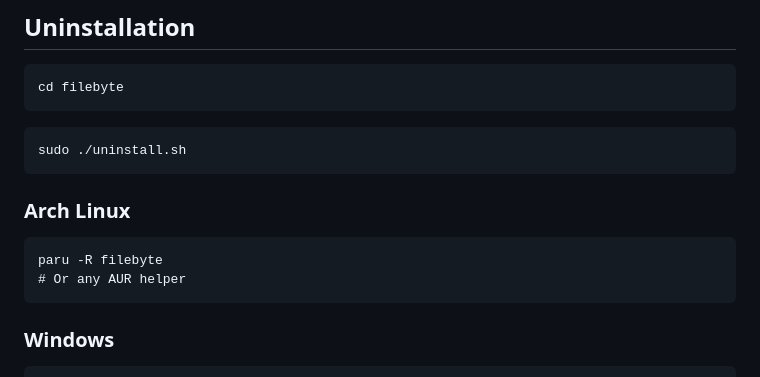
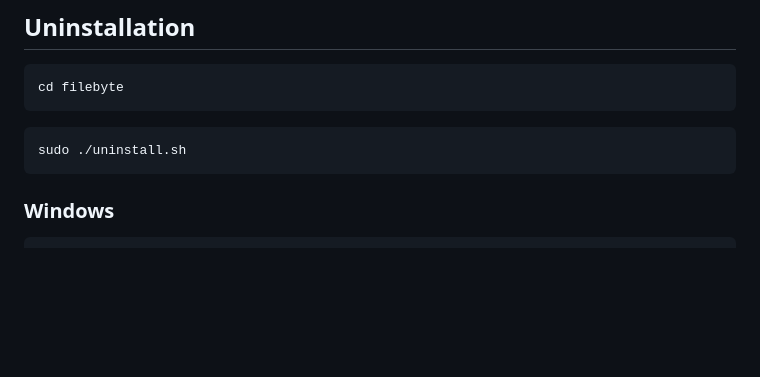
Before and after one commit to execRooted/filebyte, a Markdown page: README.md, the part around the change. Drawn GitHub-style; blank space fills up the shorter version.

Commit message:
Remove Arch Linux installation section
Removed Arch Linux installation instructions from README.

````diff
--- a/README.md
+++ b/README.md
@@ -84,13 +84,6 @@ cd filebyte
 ```
 ```
 sudo ./uninstall.sh
-```
-
-### Arch Linux
-
-```
-paru -R filebyte
-# Or any AUR helper
 ```
 
 ### Windows
````
